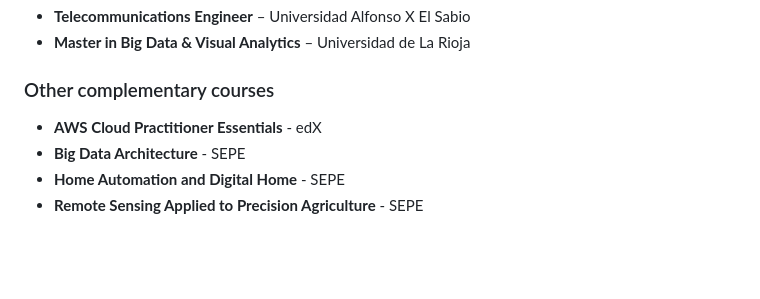
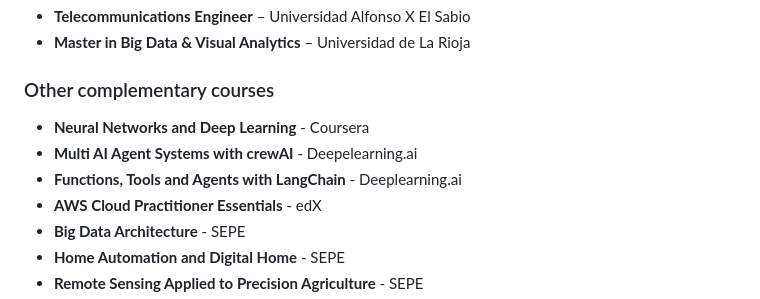
Before and after one commit to rolmovel/CV, a Markdown page: README-en.md, the part around the change. Drawn GitHub-style; blank space fills up the shorter version.

Commit message:
Update README-en.md
courses

```diff
--- a/README-en.md
+++ b/README-en.md
@@ -151,6 +151,9 @@ _(November 1999 – March 2000)_ | Tres Cantos, Madrid
 - **Master in Big Data & Visual Analytics** – Universidad de La Rioja
 
 ### Other complementary courses
+- **Neural Networks and Deep Learning** - Coursera
+- **Multi AI Agent Systems with crewAI** - Deepelearning.ai
+- **Functions, Tools and Agents with LangChain** - Deeplearning.ai
 - **AWS Cloud Practitioner Essentials** - edX
 - **Big Data Architecture** - SEPE
 - **Home Automation and Digital Home** - SEPE
```
